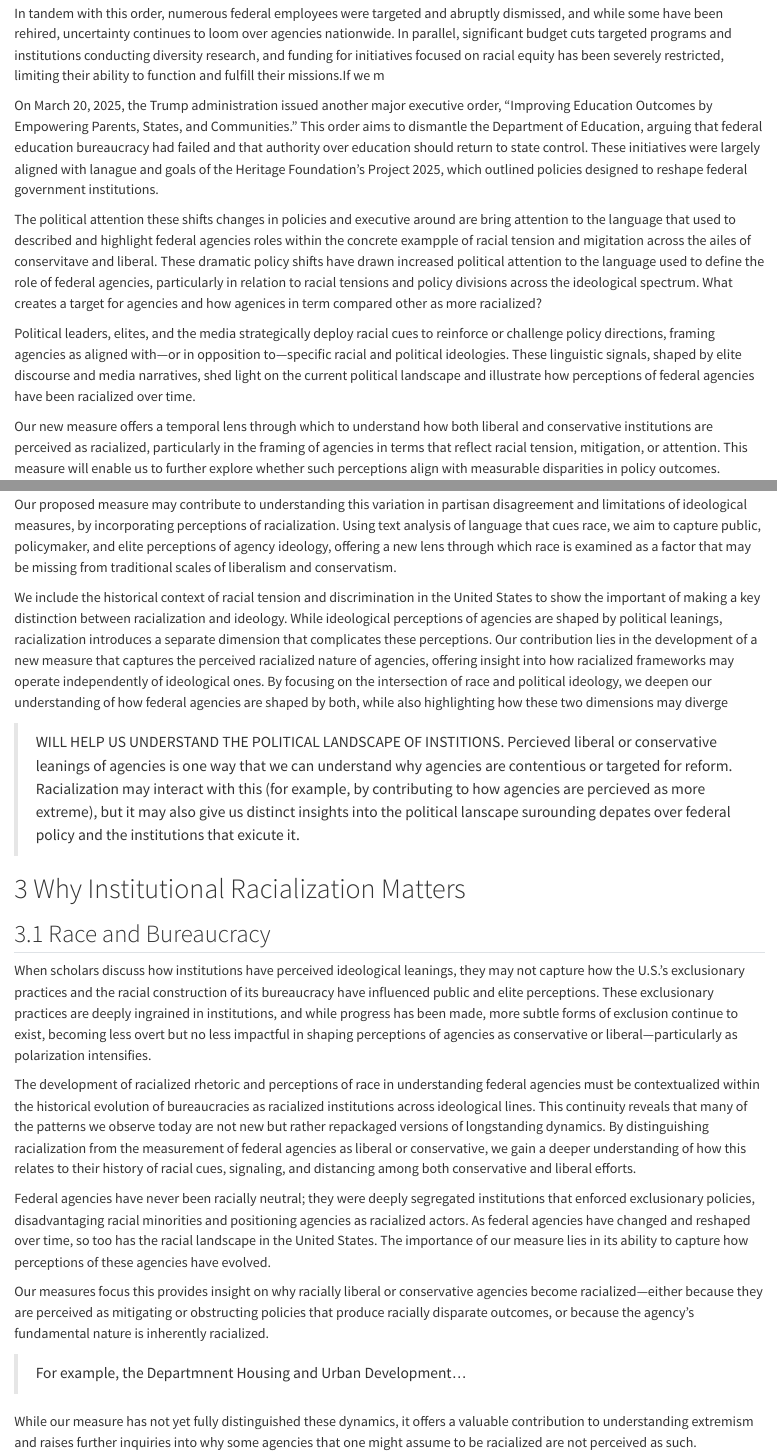
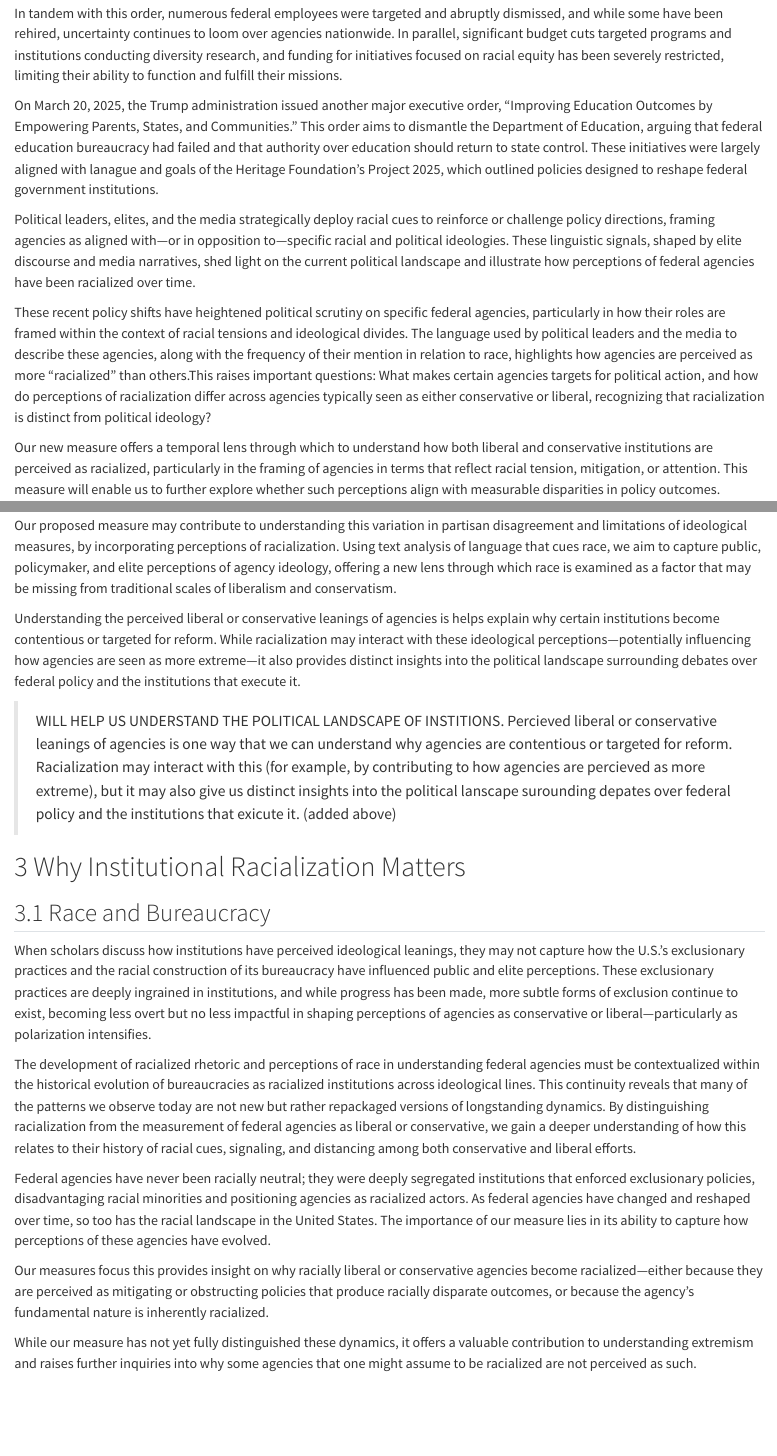
Before and after one commit to judgelord/racialization, a Quarto document (racialization-paper.qmd): the page in a window 1100 px wide, from 840 px down, and a second part further down, joined at a grey line. Rendered offline with R 4.5, knitr and Pandoc in place of Quarto, with nearby package versions; some code elsewhere in the file could not run offline; a font, style sheet, LaTeX package, included part or bibliography that could not be used is replaced or left out.

Commit message:
Karla's Friday night edits

```diff
--- a/racialization-paper.qmd
+++ b/racialization-paper.qmd
@@ -77,21 +77,19 @@ library(scales)
 
 In January 2025, the White House issued the "Ending Radical and Wasteful Government DEI Programs and Preferencing" executive order, a sweeping policy that seeks to dismantle diversity, equity, inclusion, and accessibility (DEIA) practices within federal agencies. This directive stands in stark contrast to President Biden’s 2021 executive order, "Advancing Racial Equity and Support for Underserved Communities Through the Federal Government," which aimed to foster racial equity across federal institutions. The new executive order, however, calls for the termination of DEIA initiatives, effectively rolling back efforts toward greater inclusivity in the federal workforce.
 
-In tandem with this order, numerous federal employees were targeted and abruptly dismissed, and while some have been rehired, uncertainty continues to loom over agencies nationwide. In parallel, significant budget cuts targeted programs and institutions conducting diversity research, and funding for initiatives focused on racial equity has been severely restricted, limiting their ability to function and fulfill their missions.If we m
+In tandem with this order, numerous federal employees were targeted and abruptly dismissed, and while some have been rehired, uncertainty continues to loom over agencies nationwide. In parallel, significant budget cuts targeted programs and institutions conducting diversity research, and funding for initiatives focused on racial equity has been severely restricted, limiting their ability to function and fulfill their missions.
 
 On March 20, 2025, the Trump administration issued another major executive order, "Improving Education Outcomes by Empowering Parents, States, and Communities." This order aims to dismantle the Department of Education, arguing that federal education bureaucracy had failed and that authority over education should return to state control. These initiatives were largely aligned with lanague and goals of the Heritage Foundation’s Project 2025, which outlined policies designed to reshape federal government institutions.
 
-The political attention these shifts changes in policies and executive around are bring attention to the language that used to described and highlight federal agencies roles within the concrete exampple of racial tension and migitation across the ailes of conservitave and liberal. These dramatic policy shifts have drawn increased political attention to the language used to define the role of federal agencies, particularly in relation to racial tensions and policy divisions across the ideological spectrum.  What creates a target for agencies and how agenices in term compared other as more racialized?
-
 Political leaders, elites, and the media strategically deploy racial cues to reinforce or challenge policy directions, framing agencies as aligned with—or in opposition to—specific racial and political ideologies. These linguistic signals, shaped by elite discourse and media narratives, shed light on the current political landscape and illustrate how perceptions of federal agencies have been racialized over time.
 
+These recent policy shifts have heightened political scrutiny on specific federal agencies, particularly in how their roles are framed within the context of racial tensions and ideological divides. The language used by political leaders and the media to describe these agencies, along with the frequency of their mention in relation to race, highlights how agencies are perceived as more "racialized" than others.This raises important questions: What makes certain agencies targets for political action, and how do perceptions of racialization differ across agencies typically seen as either conservative or liberal, recognizing that racialization is distinct from political ideology?
+
 Our new measure offers a temporal lens through which to understand how both liberal and conservative institutions are perceived as racialized, particularly in the framing of agencies in terms that reflect racial tension, mitigation, or attention. This measure will enable us to further explore whether such perceptions align with measurable disparities in policy outcomes.
-
 
 By analyzing these dynamics, we gain critical insights into why federal agencies are strategically targeted by political actors and media organizations across different presidential administrations. This analysis allows us to test competing explanations for why agencies are perceived as more liberal or conservative.
 
 Our findings show that while racialization is distinct from political ideology, it correlates more strongly with perceptions of ideological extremism—the further an agency is perceived from the political center, the more racialized its identity becomes.
-
 
 # United States Bureaucracy and Ideolodgy
 
@@ -112,9 +110,11 @@ The finding reveal that agencies with similar ideological estimates, such as the
 
 Our proposed measure may contribute to understanding this variation in partisan disagreement and limitations of ideological measures, by incorporating perceptions of racialization. Using text analysis of language that cues race, we aim to capture public, policymaker, and elite perceptions of agency ideology, offering a new lens through which race is examined as a factor that may be missing from traditional scales of liberalism and conservatism.
 
-We include the historical context of racial tension and discrimination in the United States to show the important of making a key distinction between racialization and ideology. While ideological perceptions of agencies are shaped by political leanings, racialization introduces a separate dimension that complicates these perceptions. Our contribution lies in the development of a new measure that captures the perceived racialized nature of agencies, offering insight into how racialized frameworks may operate independently of ideological ones. By focusing on the intersection of race and political ideology, we deepen our understanding of how federal agencies are shaped by both, while also highlighting how these two dimensions may diverge
+<!--We include the historical context of racial tension and discrimination in the United States to show the important of making a key distinction between racialization and ideology. While ideological perceptions of agencies are shaped by political leanings, racialization introduces a separate dimension that complicates these perceptions. Our contribution lies in the development of a new measure that captures the perceived racialized nature of agencies, offering insight into how racialized frameworks may operate independently of ideological ones. By focusing on the intersection of race and political ideology, we deepen our understanding of how federal agencies are shaped by both, while also highlighting how these two dimensions may diverge -->
 
-> WILL HELP US UNDERSTAND THE POLITICAL LANDSCAPE OF INSTITIONS. Percieved liberal or conservative leanings of agencies is one way that we can understand why agencies are contentious or targeted for reform. Racialization may interact with this (for example, by contributing to how agencies are percieved as more extreme), but it may also give us distinct insights into the political lanscape surounding depates over federal policy and the institutions that exicute it.
+Understanding the perceived liberal or conservative leanings of agencies is helps explain why certain institutions become contentious or targeted for reform. While racialization may interact with these ideological perceptions—potentially influencing how agencies are seen as more extreme—it also provides distinct insights into the political landscape surrounding debates over federal policy and the institutions that execute it.
+
+> WILL HELP US UNDERSTAND THE POLITICAL LANDSCAPE OF INSTITIONS. Percieved liberal or conservative leanings of agencies is one way that we can understand why agencies are contentious or targeted for reform. Racialization may interact with this (for example, by contributing to how agencies are percieved as more extreme), but it may also give us distinct insights into the political lanscape surounding depates over federal policy and the institutions that exicute it. (added above)
 
 
 # Why Institutional Racialization Matters
@@ -131,7 +131,7 @@ Federal agencies have never been racially neutral; they were deeply segregated i
 
 Our measures focus this provides insight on why racially liberal or conservative agencies become racialized—either because they are perceived as mitigating or obstructing policies that produce racially disparate outcomes, or because the agency's fundamental nature is inherently racialized.
 
-> For example, the Departmnent Housing and Urban Development...
+<!--For example, the Departmnent Housing and Urban Development... -->
 
 While our measure has not yet fully distinguished these dynamics, it offers a valuable contribution to understanding extremism and raises further inquiries into why some agencies that one might assume to be racialized are not perceived as such.
 
```
Also changed, not shown: racialization-paper.qmd (6 more changed lines).
